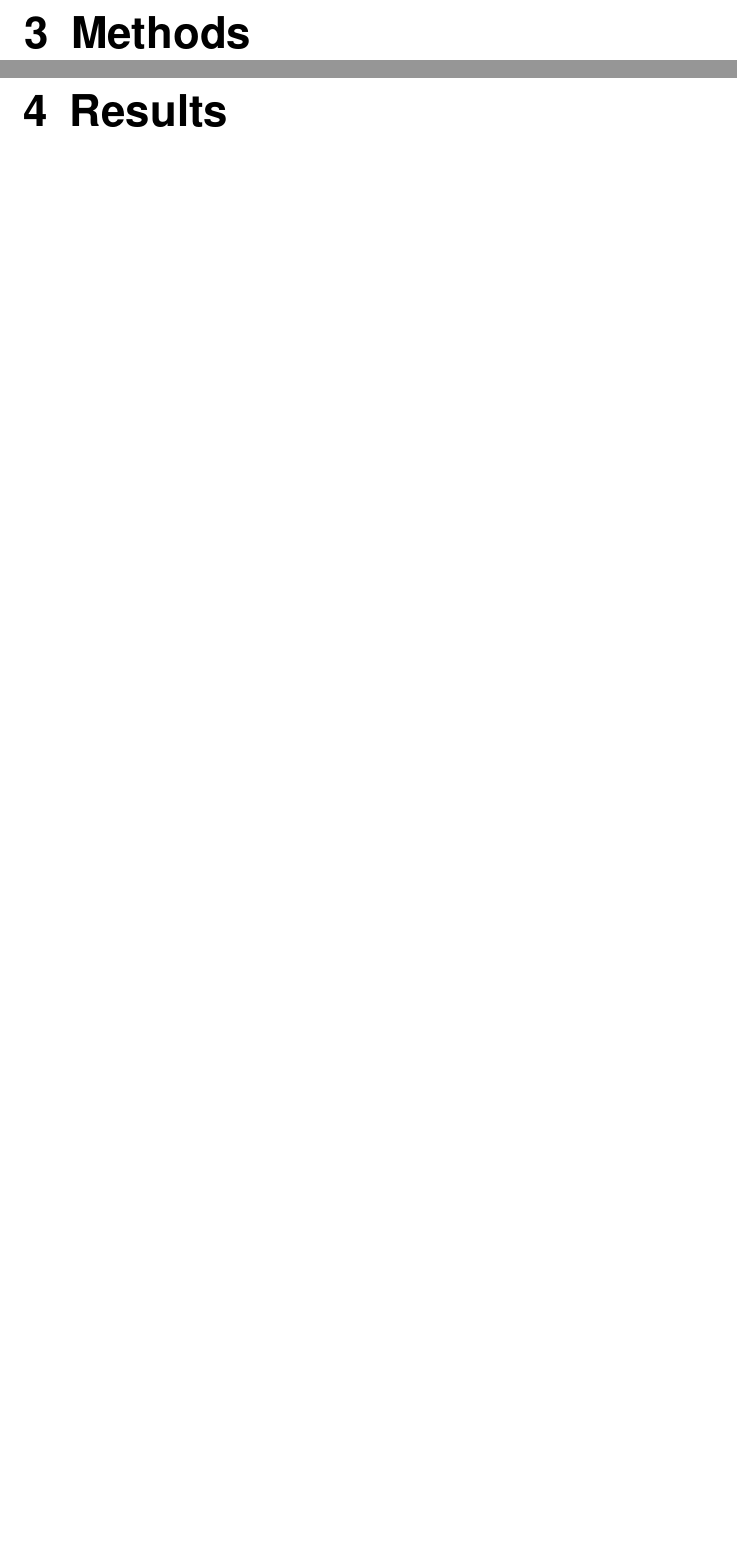
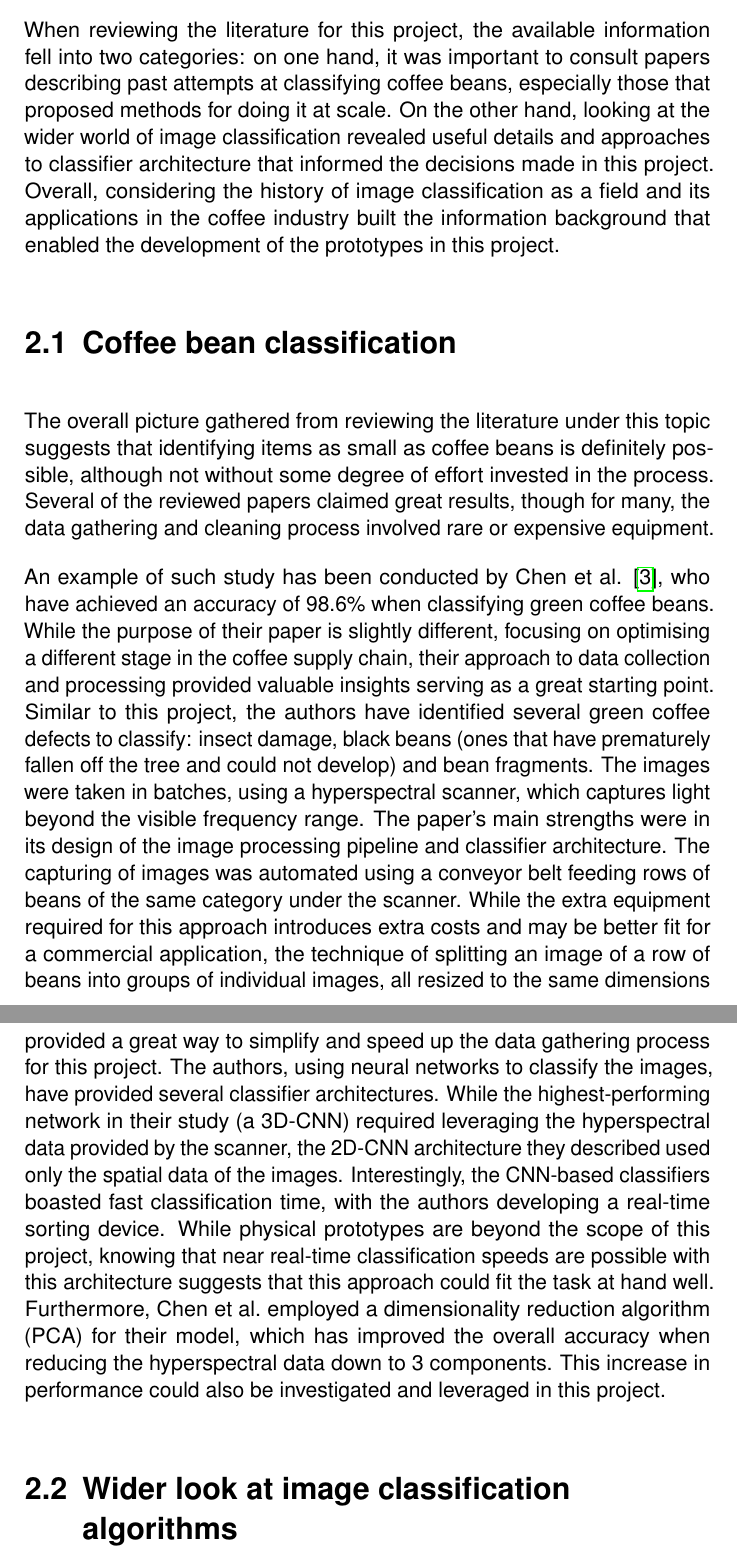
Before and after one commit to dont-text-me/PRBX-work, a LaTeX thesis (report/main.tex, which reads report/chapters/litReview.tex): two parts of pages 13 and 14 of 17 before the commit and two parts of pages 12 and 13 of 14 after it, joined at a grey line, cut at the place of the change, the shorter picture padded with empty space. Compiled offline with pdfLaTeX.

Commit message:
add content to lit review

```diff
--- /dev/null
+++ b/report/chapters/litReview.tex
@@ -0,0 +1,43 @@
+When reviewing the literature for this project, the available information fell into two categories:
+on one hand, it was important to consult papers describing past attempts at classifying coffee beans,
+especially those that proposed methods for doing it at scale.
+On the other hand, looking at the wider world of image classification revealed useful details and approaches to
+classifier architecture that informed the decisions made in this project.
+Overall, considering the history of image classification as a field and its applications in the coffee industry
+built the information background that enabled the development of the prototypes in this project.
+
+\section{Coffee bean classification}
+\label{sec:lit-review-coffee}
+The overall picture gathered from reviewing the literature under this topic suggests that identifying
+items as small as coffee beans is definitely possible, although not without some degree of effort invested in the process.
+Several of the reviewed papers claimed great results, though for many, the data gathering and cleaning process involved
+rare or expensive equipment.
+
+An example of such study has been conducted by Chen et al. \cite{hyperspectralChen}, who have achieved an accuracy of
+98.6\% when classifying green coffee beans.
+While the purpose of their paper is slightly different, focusing on optimising a different stage in the coffee supply chain,
+their approach to data collection and processing provided valuable insights serving as a great starting point.
+Similar to this project, the authors have identified several green coffee defects to classify: insect damage,
+black beans (ones that have prematurely fallen off the tree and could not develop) and bean fragments.
+The images were taken in batches, using a hyperspectral scanner,
+which captures light beyond the visible frequency range.
+The paper's main strengths were in its design of the image processing pipeline and classifier architecture.
+The capturing of images was automated using a conveyor belt feeding rows of beans of the same category under the scanner.
+While the extra equipment required for this approach introduces extra costs and may be better fit for a commercial application,
+the technique of splitting an image of a row of beans into groups of individual images,
+all resized to the same dimensions provided a great way to simplify and speed up the data gathering process for this project.
+The authors, using neural networks to classify the images, have provided several classifier architectures.
+While the highest-performing network in their study (a 3D-CNN) required leveraging the hyperspectral data provided by the scanner,
+the 2D-CNN architecture they described used only the spatial data of the images.
+Interestingly, the CNN-based classifiers boasted fast classification time, with the authors developing a real-time sorting device.
+While physical prototypes are beyond the scope of this project, knowing that near real-time classification speeds are
+possible with this architecture suggests that this approach could fit the task at hand well.
+Furthermore, Chen et al.\ employed a dimensionality reduction algorithm (PCA) for their model, which has improved the overall accuracy
+when reducing the hyperspectral data down to 3 components.
+This increase in performance could also be investigated and leveraged in this project.
+
+
+
+
+\section{Wider look at image classification algorithms}
+\label{sec:lit-review-general}
--- a/report/main.tex
+++ b/report/main.tex
@@ -37,4 +38 @@ THIS IS A DRAFT TODO TODO todo.
 
-\chapter{Methods}\label{ch:methods}
-
-\chapter{Results}\label{ch:results}
```
Also changed, not shown: report/main.bib (+1 -1 lines), report/main.tex (14 more changed lines).
